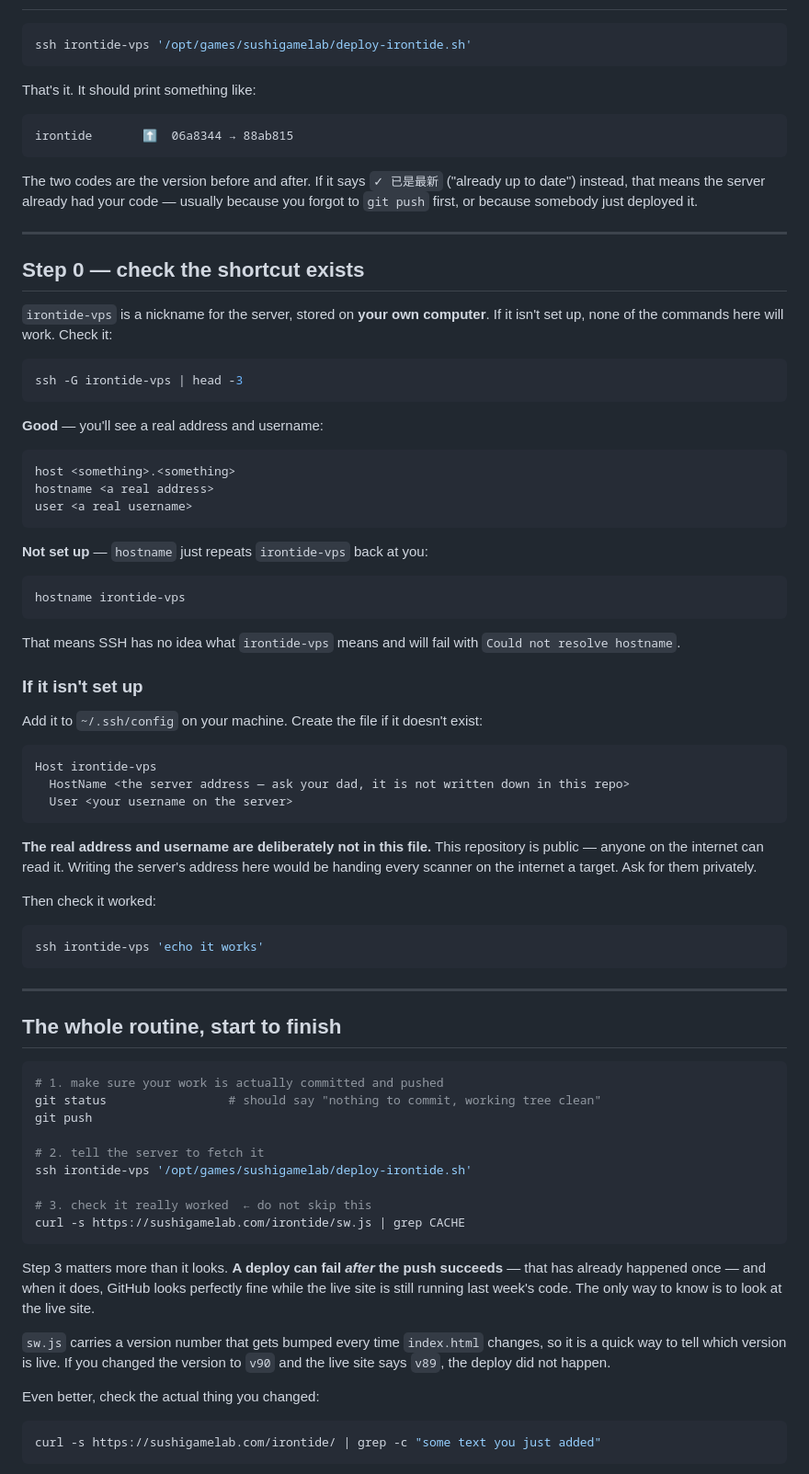
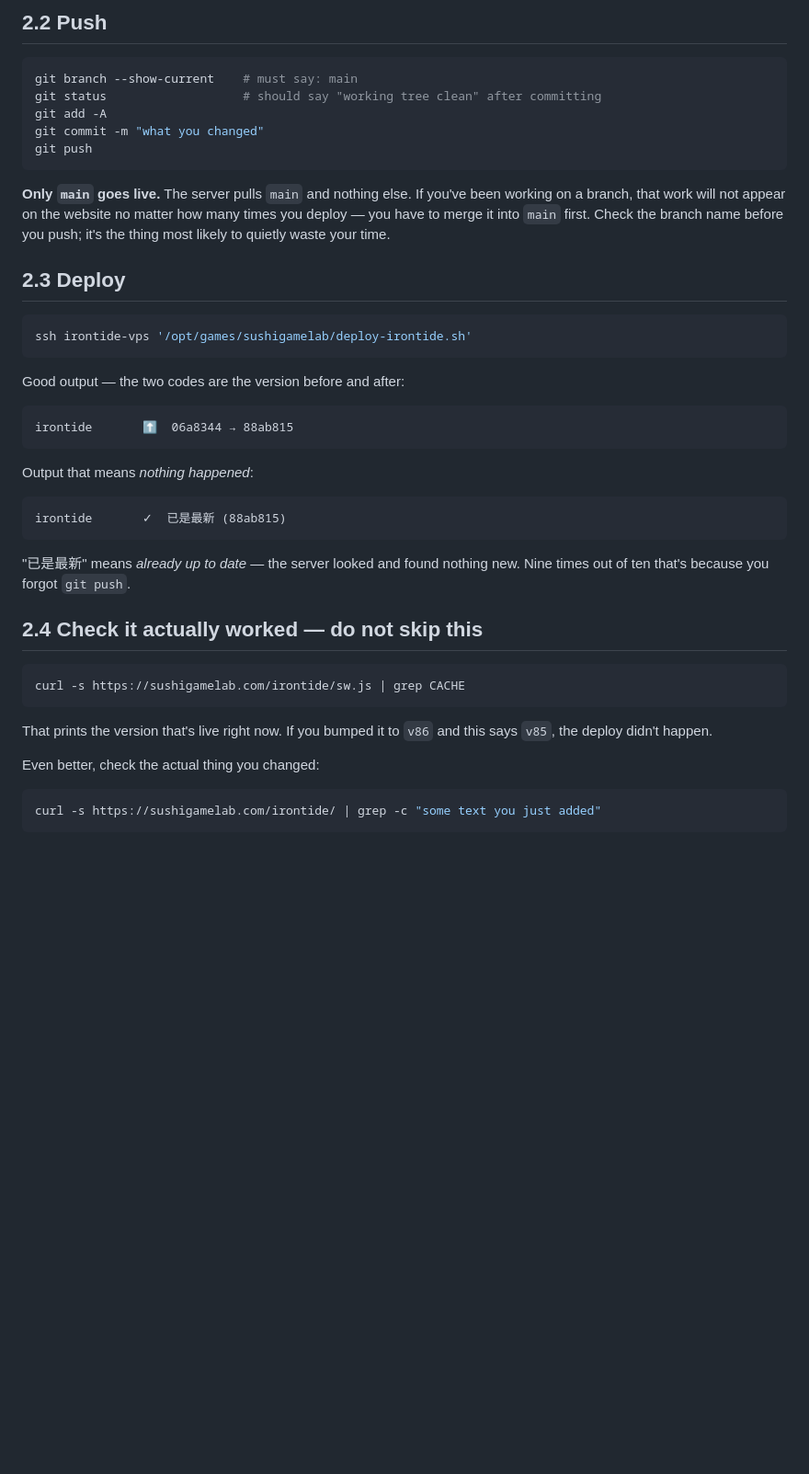
Before and after one commit to VideoGameTips/irontide, a Markdown page: docs/DEPLOY.md, the part around one of its changes. Shown at 92% size. Rendered like a GitHub page; blank space fills up the shorter version.

````diff
--- a/docs/DEPLOY.md
+++ b/docs/DEPLOY.md
@@ -13,89 +182,47 @@ That somebody can now be you.
+## 2.2 Push
+
+```bash
+git branch --show-current    # must say: main
+git status                   # should say "working tree clean" after committing
+git add -A
+git commit -m "what you changed"
+git push
+```
+
+**Only `main` goes live.** The server pulls `main` and nothing else. If you've been working on a
+branch, that work will not appear on the website no matter how many times you deploy — you have
+to merge it into `main` first. Check the branch name before you push; it's the thing most likely
+to quietly waste your time.
+
+## 2.3 Deploy
 
 ```bash
 ssh irontide-vps '/opt/games/sushigamelab/deploy-irontide.sh'
 ```
 
-That's it. It should print something like:
+Good output — the two codes are the version before and after:
 
 ```
 irontide       ⬆️  06a8344 → 88ab815
 ```
 
-The two codes are the version before and after. If it says `✓ 已是最新` ("already up to date")
-instead, that means the server already had your code — usually because you forgot to `git push`
-first, or because somebody just deployed it.
+Output that means *nothing happened*:
 
----
+```
+irontide       ✓  已是最新 (88ab815)
+```
 
-## Step 0 — check the shortcut exists
+"已是最新" means *already up to date* — the server looked and found nothing new. Nine times out
+of ten that's because you forgot `git push`.
 
-`irontide-vps` is a nickname for the server, stored on **your own computer**. If it isn't set up,
-none of the commands here will work. Check it:
+## 2.4 Check it actually worked — do not skip this
 
 ```bash
-ssh -G irontide-vps | head -3
-```
-
-**Good** — you'll see a real address and username:
-
-```
-host <something>.<something>
-hostname <a real address>
-user <a real username>
-```
-
-**Not set up** — `hostname` just repeats `irontide-vps` back at you:
-
-```
-hostname irontide-vps
-```
-
-That means SSH has no idea what `irontide-vps` means and will fail with
-`Could not resolve hostname`.
-
-### If it isn't set up
-
-Add it to `~/.ssh/config` on your machine. Create the file if it doesn't exist:
-
-```
-Host irontide-vps
-  HostName <the server address — ask your dad, it is not written down in this repo>
-  User <your username on the server>
-```
-
-**The real address and username are deliberately not in this file.** This repository is public —
-anyone on the internet can read it. Writing the server's address here would be handing every
-scanner on the internet a target. Ask for them privately.
-
-Then check it worked:
-
-```bash
-ssh irontide-vps 'echo it works'
-```
-
----
-
-## The whole routine, start to finish
-
-```bash
-# 1. make sure your work is actually committed and pushed
-git status                 # should say "nothing to commit, working tree clean"
-git push
-
-# 2. tell the server to fetch it
-ssh irontide-vps '/opt/games/sushigamelab/deploy-irontide.sh'
-
-# 3. check it really worked  ← do not skip this
 curl -s https://sushigamelab.com/irontide/sw.js | grep CACHE
 ```
 
-Step 3 matters more than it looks. **A deploy can fail *after* the push succeeds** — that has
-already happened once — and when it does, GitHub looks perfectly fine while the live site is
-still running last week's code. The only way to know is to look at the live site.
-
-`sw.js` carries a version number that gets bumped every time `index.html` changes, so it is a
-quick way to tell which version is live. If you changed the version to `v90` and the live site
-says `v89`, the deploy did not happen.
+That prints the version that's live right now. If you bumped it to `v86` and this says `v85`, the
+deploy didn't happen.
 
 Even better, check the actual thing you changed:
 
````
Also changed, not shown: other parts of docs/DEPLOY.md (+259 -41 lines).
